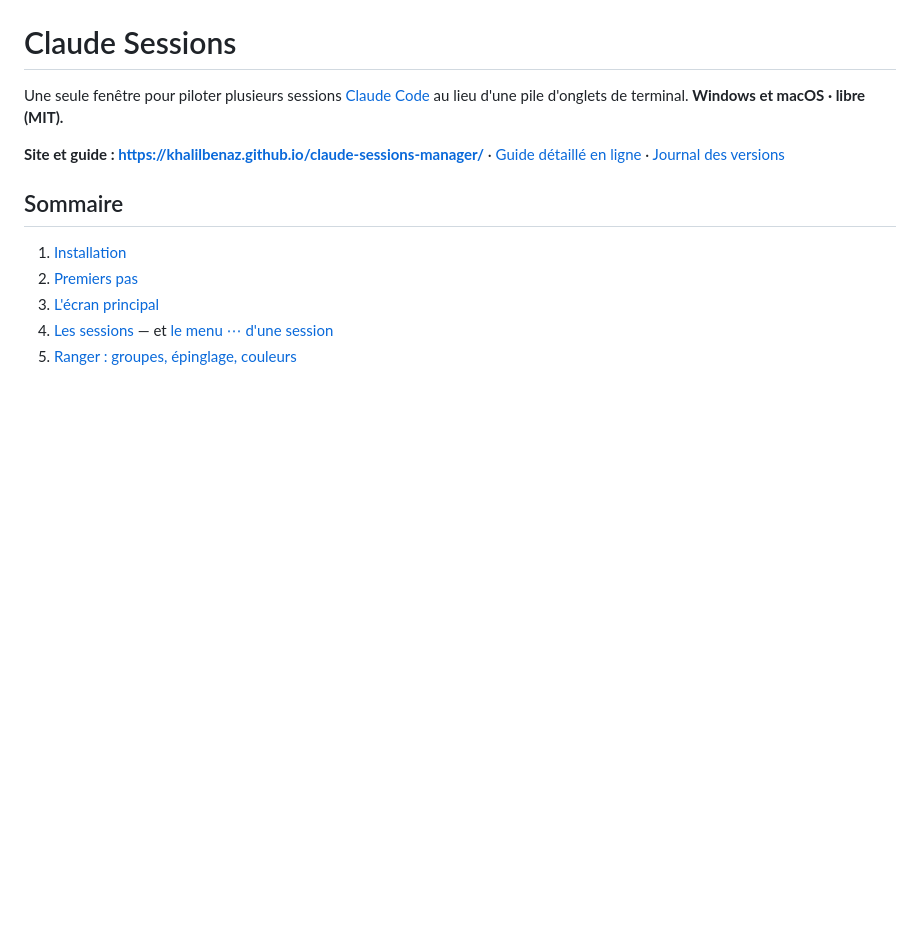
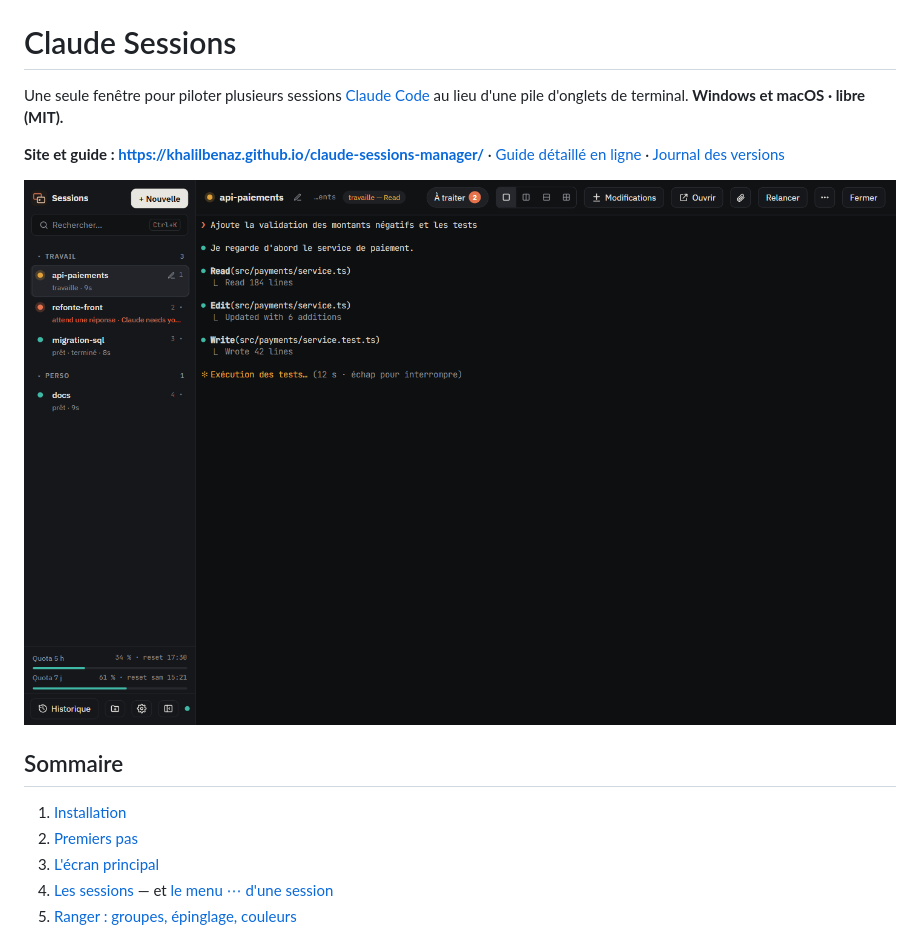
Before and after one commit to khalilbenaz/claude-sessions-manager, a Markdown page: README.md, the part around the change. Rendered like a GitHub page; blank space fills up the shorter version.

Commit message:
docs(readme): capture de l'interface Atelier

```diff
--- a/README.md
+++ b/README.md
@@ -3,6 +3,8 @@
 Une seule fenêtre pour piloter plusieurs sessions [Claude Code](https://docs.claude.com/claude-code) au lieu d'une pile d'onglets de terminal. **Windows et macOS · libre (MIT).**
 
 **Site et guide : https://khalilbenaz.github.io/claude-sessions-manager/** · [Guide détaillé en ligne](https://khalilbenaz.github.io/claude-sessions-manager/guide.html) · [Journal des versions](CHANGELOG.md)
+
+![Claude Sessions : sessions par groupe avec leur état, terminal de la session active, quotas en bas de la barre latérale](docs/img/app-dark.png)
 
 ## Sommaire
 
```
